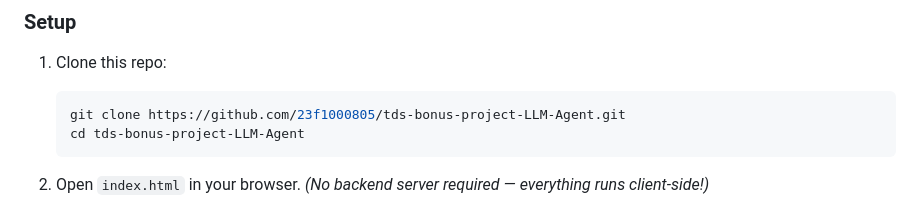
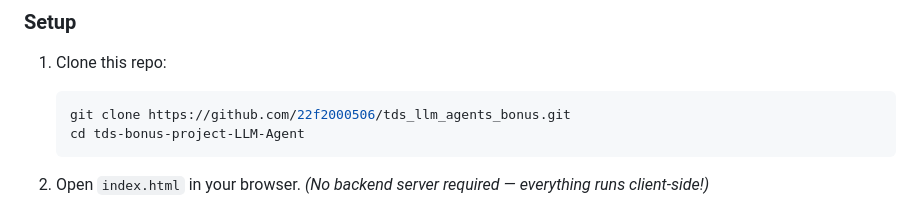
Before and after one commit to 22f2000506/tds_llm_agents_bonus, a Markdown page: README.md, the part around the change. GitHub-like rendering.

````diff
--- a/README.md
+++ b/README.md
@@ -74,7 +74,7 @@ This POC reimplements the above loop in **browser JavaScript**, connected to pro
 1. Clone this repo:
 
    ```bash
-   git clone https://github.com/23f1000805/tds-bonus-project-LLM-Agent.git
+   git clone https://github.com/22f2000506/tds_llm_agents_bonus.git
    cd tds-bonus-project-LLM-Agent
    ```
 
````
